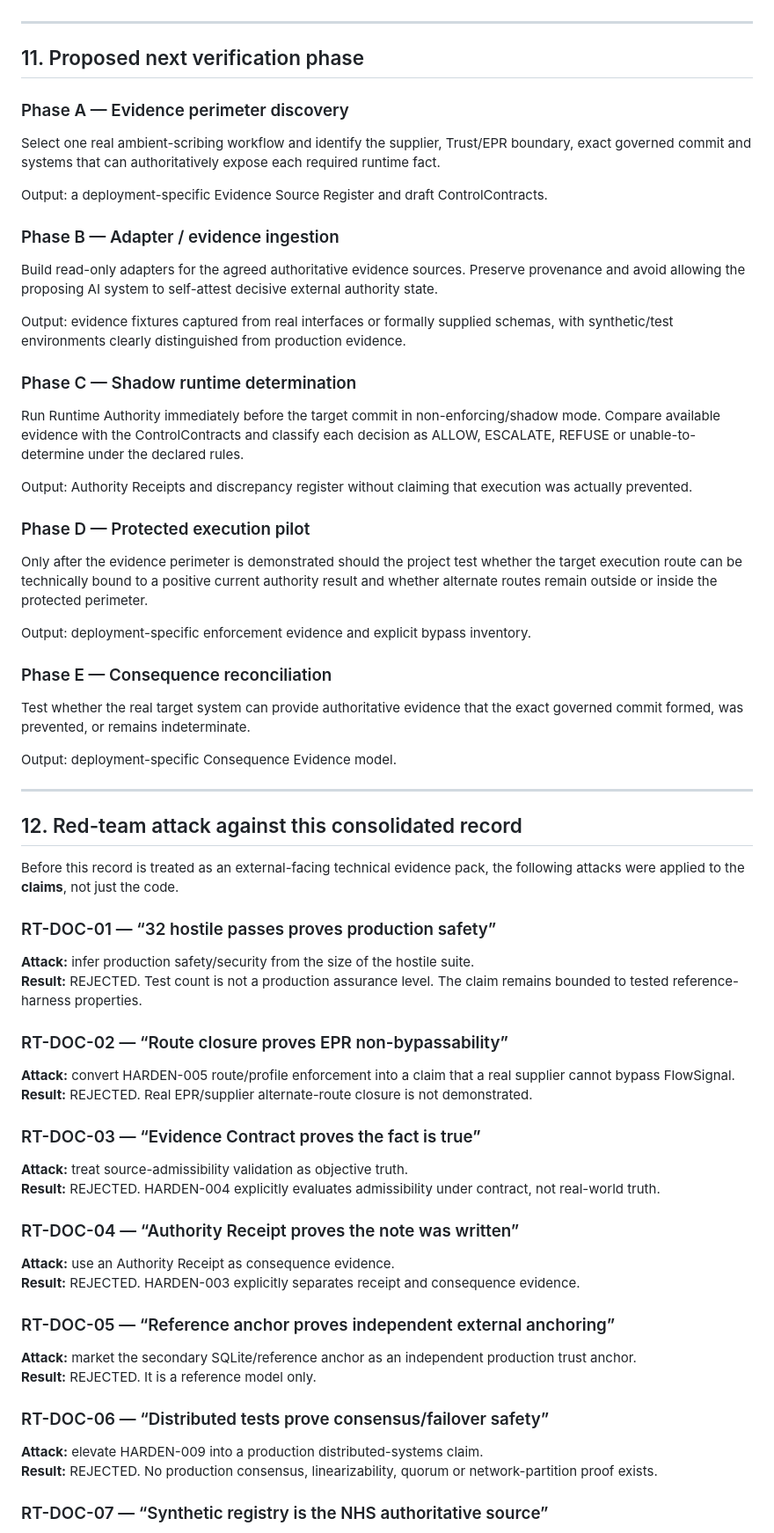
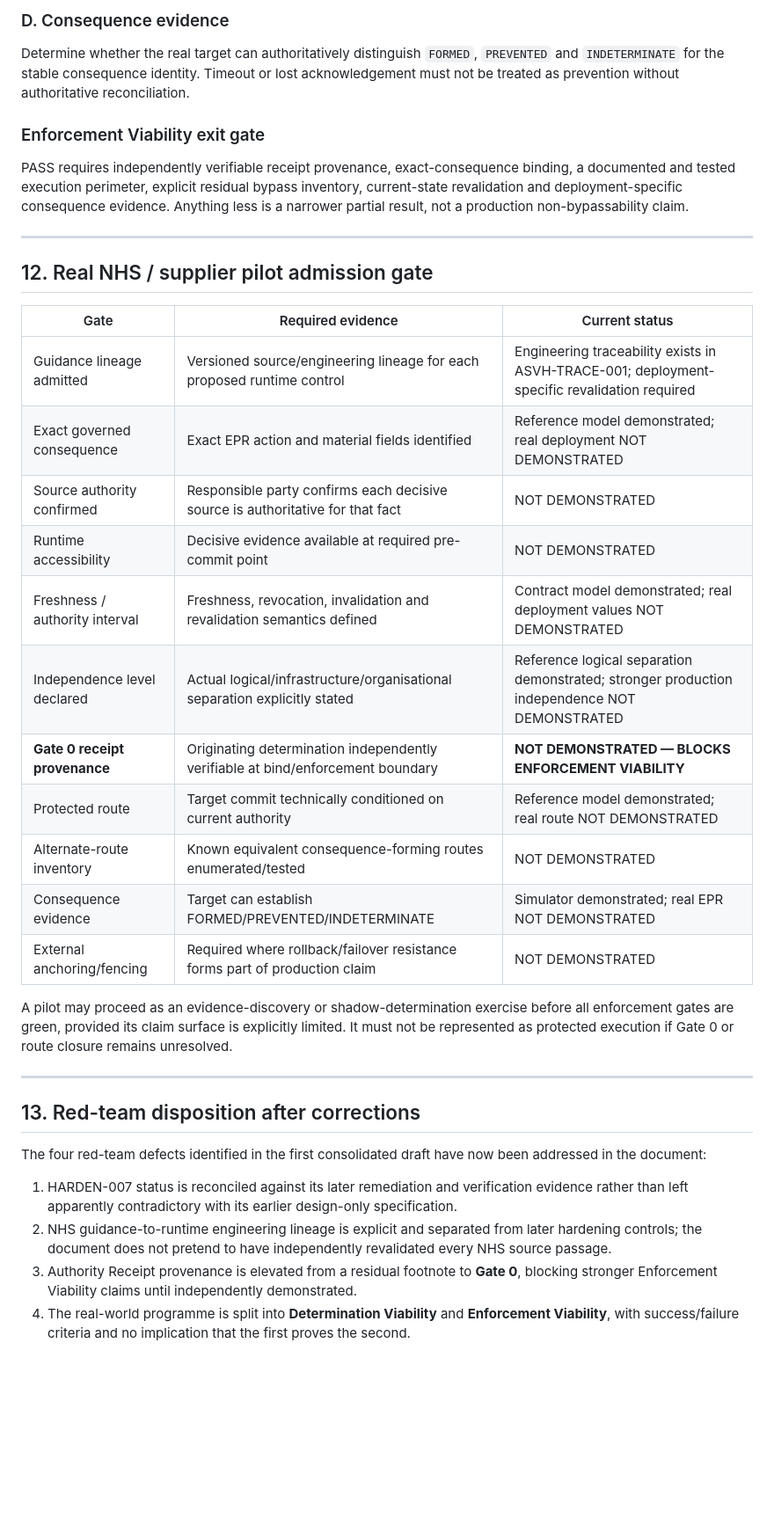
Before and after one commit to grahamb-ai/runtime-authority-reference-implementation, a Markdown page: docs/ASVH-CONSOLIDATED-EVIDENCE-RECORD.md, the part around one of its changes. Shown at 88% size. GitHub-like rendering; blank space fills up the shorter version.

```diff
--- a/docs/ASVH-CONSOLIDATED-EVIDENCE-RECORD.md
+++ b/docs/ASVH-CONSOLIDATED-EVIDENCE-RECORD.md
@@ -307,73 +238,39 @@ These are **candidate evidence-discovery questions**, not assertions that NHS gu
+### D. Consequence evidence
+
+Determine whether the real target can authoritatively distinguish `FORMED`, `PREVENTED` and `INDETERMINATE` for the stable consequence identity. Timeout or lost acknowledgement must not be treated as prevention without authoritative reconciliation.
+
+### Enforcement Viability exit gate
+
+PASS requires independently verifiable receipt provenance, exact-consequence binding, a documented and tested execution perimeter, explicit residual bypass inventory, current-state revalidation and deployment-specific consequence evidence. Anything less is a narrower partial result, not a production non-bypassability claim.
 
 ---
 
-## 11. Proposed next verification phase
+## 12. Real NHS / supplier pilot admission gate
 
-### Phase A — Evidence perimeter discovery
+| Gate | Required evidence | Current status |
+|---|---|---|
+| Guidance lineage admitted | Versioned source/engineering lineage for each proposed runtime control | Engineering traceability exists in ASVH-TRACE-001; deployment-specific revalidation required |
+| Exact governed consequence | Exact EPR action and material fields identified | Reference model demonstrated; real deployment NOT DEMONSTRATED |
+| Source authority confirmed | Responsible party confirms each decisive source is authoritative for that fact | NOT DEMONSTRATED |
+| Runtime accessibility | Decisive evidence available at required pre-commit point | NOT DEMONSTRATED |
+| Freshness / authority interval | Freshness, revocation, invalidation and revalidation semantics defined | Contract model demonstrated; real deployment values NOT DEMONSTRATED |
+| Independence level declared | Actual logical/infrastructure/organisational separation explicitly stated | Reference logical separation demonstrated; stronger production independence NOT DEMONSTRATED |
+| **Gate 0 receipt provenance** | Originating determination independently verifiable at bind/enforcement boundary | **NOT DEMONSTRATED — BLOCKS ENFORCEMENT VIABILITY** |
+| Protected route | Target commit technically conditioned on current authority | Reference model demonstrated; real route NOT DEMONSTRATED |
+| Alternate-route inventory | Known equivalent consequence-forming routes enumerated/tested | NOT DEMONSTRATED |
+| Consequence evidence | Target can establish FORMED/PREVENTED/INDETERMINATE | Simulator demonstrated; real EPR NOT DEMONSTRATED |
+| External anchoring/fencing | Required where rollback/failover resistance forms part of production claim | NOT DEMONSTRATED |
 
-Select one real ambient-scribing workflow and identify the supplier, Trust/EPR boundary, exact governed commit and systems that can authoritatively expose each required runtime fact.
-
-Output: a deployment-specific Evidence Source Register and draft ControlContracts.
-
-### Phase B — Adapter / evidence ingestion
-
-Build read-only adapters for the agreed authoritative evidence sources. Preserve provenance and avoid allowing the proposing AI system to self-attest decisive external authority state.
-
-Output: evidence fixtures captured from real interfaces or formally supplied schemas, with synthetic/test environments clearly distinguished from production evidence.
-
-### Phase C — Shadow runtime determination
-
-Run Runtime Authority immediately before the target commit in non-enforcing/shadow mode. Compare available evidence with the ControlContracts and classify each decision as ALLOW, ESCALATE, REFUSE or unable-to-determine under the declared rules.
-
-Output: Authority Receipts and discrepancy register without claiming that execution was actually prevented.
-
-### Phase D — Protected execution pilot
-
-Only after the evidence perimeter is demonstrated should the project test whether the target execution route can be technically bound to a positive current authority result and whether alternate routes remain outside or inside the protected perimeter.
-
-Output: deployment-specific enforcement evidence and explicit bypass inventory.
-
-### Phase E — Consequence reconciliation
-
-Test whether the real target system can provide authoritative evidence that the exact governed commit formed, was prevented, or remains indeterminate.
-
-Output: deployment-specific Consequence Evidence model.
+A pilot may proceed as an evidence-discovery or shadow-determination exercise before all enforcement gates are green, provided its claim surface is explicitly limited. It must not be represented as protected execution if Gate 0 or route closure remains unresolved.
 
 ---
 
-## 12. Red-team attack against this consolidated record
+## 13. Red-team disposition after corrections
 
-Before this record is treated as an external-facing technical evidence pack, the following attacks were applied to the **claims**, not just the code.
+The four red-team defects identified in the first consolidated draft have now been addressed in the document:
 
-### RT-DOC-01 — “32 hostile passes proves production safety”
+1. HARDEN-007 status is reconciled against its later remediation and verification evidence rather than left apparently contradictory with its earlier design-only specification.
+2. NHS guidance-to-runtime engineering lineage is explicit and separated from later hardening controls; the document does not pretend to have independently revalidated every NHS source passage.
+3. Authority Receipt provenance is elevated from a residual footnote to **Gate 0**, blocking stronger Enforcement Viability claims until independently demonstrated.
+4. The real-world programme is split into **Determination Viability** and **Enforcement Viability**, with success/failure criteria and no implication that the first proves the second.
 
-**Attack:** infer production safety/security from the size of the hostile suite.
-**Result:** REJECTED. Test count is not a production assurance level. The claim remains bounded to tested reference-harness properties.
-
-### RT-DOC-02 — “Route closure proves EPR non-bypassability”
-
-**Attack:** convert HARDEN-005 route/profile enforcement into a claim that a real supplier cannot bypass FlowSignal.
-**Result:** REJECTED. Real EPR/supplier alternate-route closure is not demonstrated.
-
-### RT-DOC-03 — “Evidence Contract proves the fact is true”
-
-**Attack:** treat source-admissibility validation as objective truth.
-**Result:** REJECTED. HARDEN-004 explicitly evaluates admissibility under contract, not real-world truth.
-
-### RT-DOC-04 — “Authority Receipt proves the note was written”
-
-**Attack:** use an Authority Receipt as consequence evidence.
-**Result:** REJECTED. HARDEN-003 explicitly separates receipt and consequence evidence.
-
-### RT-DOC-05 — “Reference anchor proves independent external anchoring”
-
-**Attack:** market the secondary SQLite/reference anchor as an independent production trust anchor.
-**Result:** REJECTED. It is a reference model only.
-
-### RT-DOC-06 — “Distributed tests prove consensus/failover safety”
-
-**Attack:** elevate HARDEN-009 into a production distributed-systems claim.
-**Result:** REJECTED. No production consensus, linearizability, quorum or network-partition proof exists.
-
-### RT-DOC-07 — “Synthetic registry is the NHS authoritative source”
-
```
Also changed, not shown: other parts of docs/ASVH-CONSOLIDATED-EVIDENCE-RECORD.md (+132 -272 lines).
